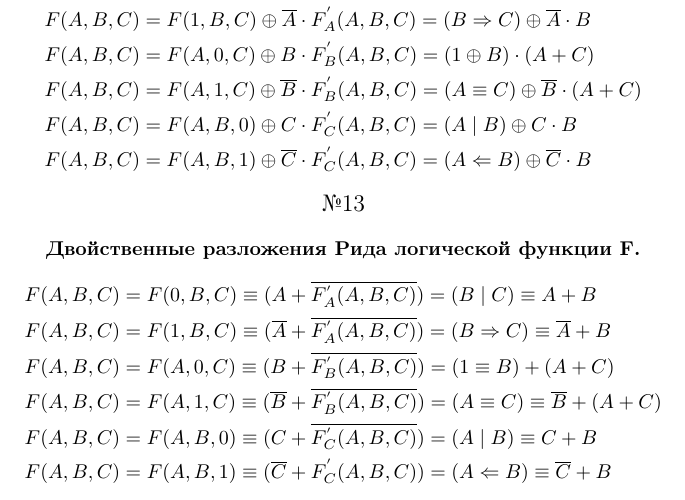
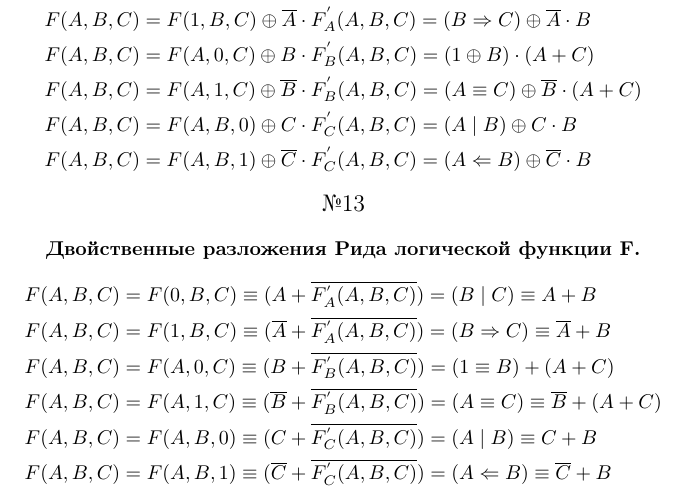
Before and after one commit to MTigra/Diskra, a LaTeX document (diskr.tex): part of page 5 of 5, cut so that both start at the same text. Compiled offline with pdfLaTeX.

Commit message:
txs auto checkin

```diff
--- a/diskr.tex
+++ b/diskr.tex
@@ -566,7 +566,7 @@ $\left(\begin{array}{cccccccc|c}
 	F(A, B, C) &= F(A, 0, C)\equiv (B+ \overline{F^{'}_B(A,B,C)})=(1\equiv B)+(A+C)\\
 	F(A, B, C) &= F(A, 1, C)\equiv (\overline{B} + \overline{F^{'}_B(A,B,C)})=(A\equiv C)\equiv\overline{B}+(A+C)\\
 	F(A, B, C) &= F(A, B, 0)\equiv (C + \overline{F^{'}_C(A,B,C)})=(A\mid B)\equiv C + B\\
-	F(A, B, C) &= F(A, B, 1)\equiv (\overline{C} + F^{'}_C(A,B,C))=(A\Leftarrow B)\equiv\overline{C}+ B\\
+	F(A, B, C) &= F(A, B, 1)\equiv (\overline{C} + \overline{F^{'}_C(A,B,C)})=(A\Leftarrow B)\equiv\overline{C}+ B\\
 	\end{aligned}
 	\]
 \end{document}
```
